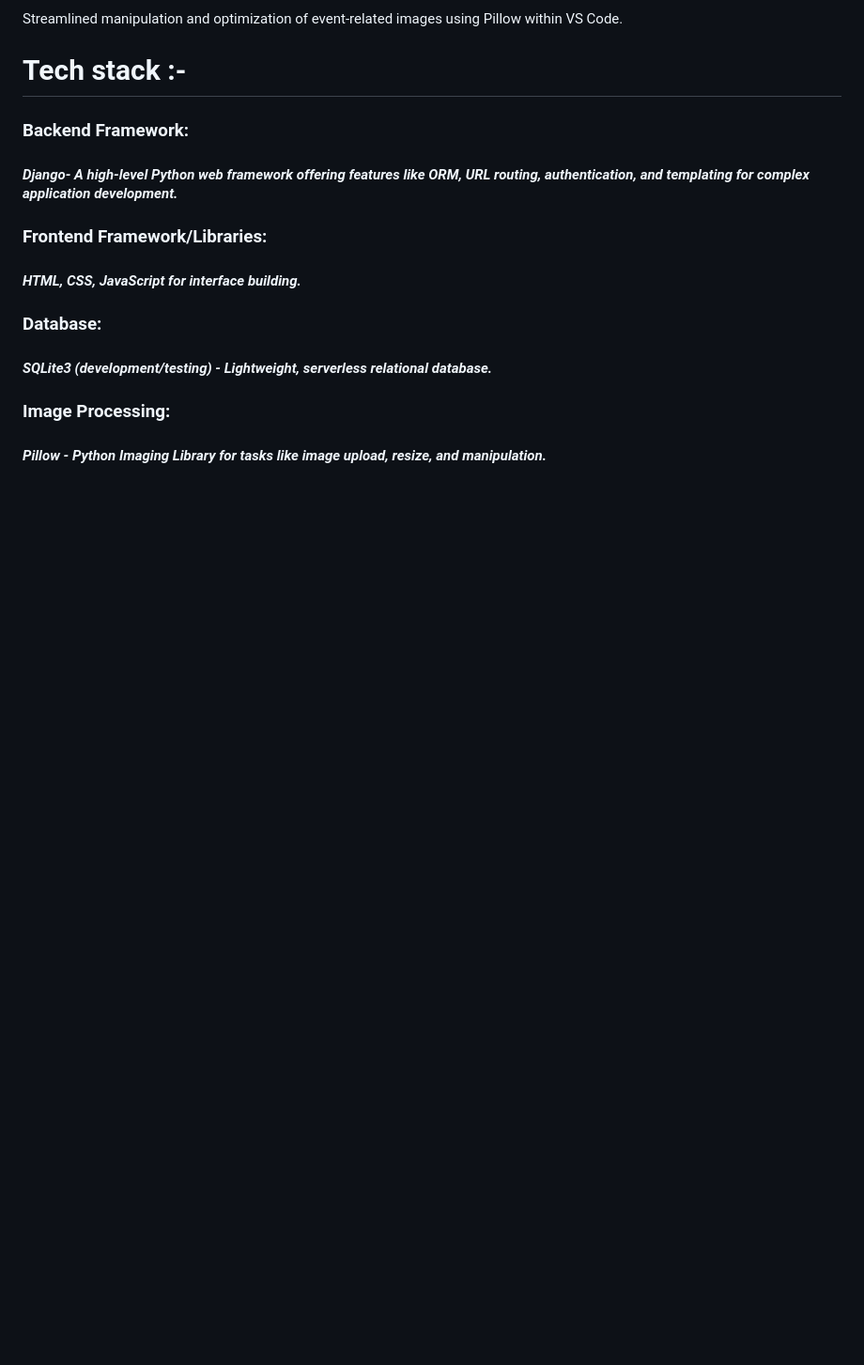
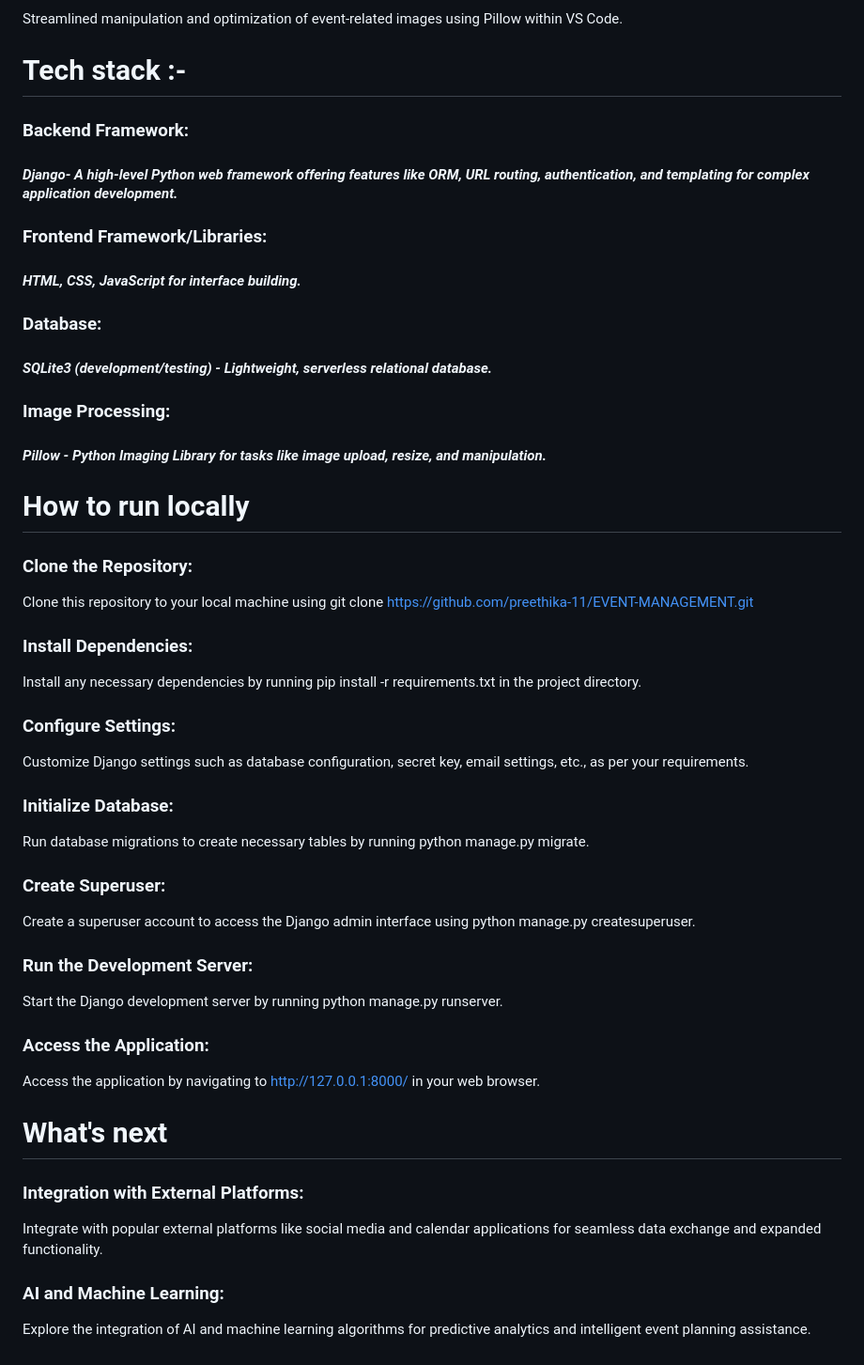
Before and after one commit to preethika-11/EVENT-MANAGEMENT, a Markdown page: README.md, the part around the change. Shown at 94% size. Rendered like a GitHub page; blank space fills up the shorter version.

```diff
--- a/README.md
+++ b/README.md
@@ -51,3 +51,23 @@ Streamlined manipulation and optimization of event-related images using Pillow w
 #### ***SQLite3 (development/testing) - Lightweight, serverless relational database.***
 ### Image Processing:
 #### ***Pillow - Python Imaging Library for tasks like image upload, resize, and manipulation.***
+# How to run locally
+### **Clone the Repository:**
+Clone this repository to your local machine using git clone https://github.com/preethika-11/EVENT-MANAGEMENT.git
+### **Install Dependencies:**
+Install any necessary dependencies by running pip install -r requirements.txt in the project directory.
+### **Configure Settings:**
+Customize Django settings such as database configuration, secret key, email settings, etc., as per your requirements.
+### **Initialize Database:**
+Run database migrations to create necessary tables by running python manage.py migrate.
+### **Create Superuser:**
+Create a superuser account to access the Django admin interface using python manage.py createsuperuser.
+### **Run the Development Server:**
+Start the Django development server by running python manage.py runserver.
+### **Access the Application:**
+Access the application by navigating to http://127.0.0.1:8000/ in your web browser.
+# What's next
+### Integration with External Platforms:
+Integrate with popular external platforms like social media and calendar applications for seamless data exchange and expanded functionality.
+### AI and Machine Learning:
+Explore the integration of AI and machine learning algorithms for predictive analytics and intelligent event planning assistance.
```
